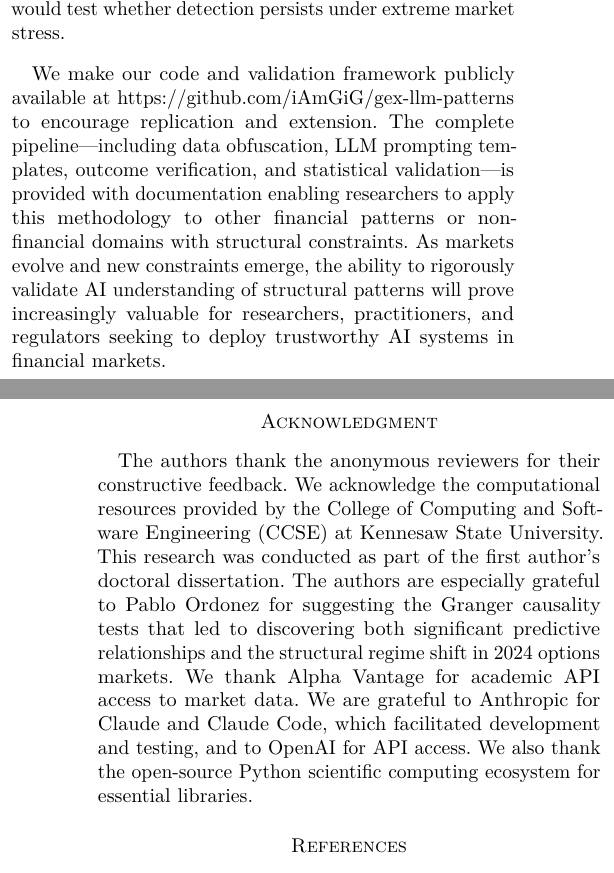
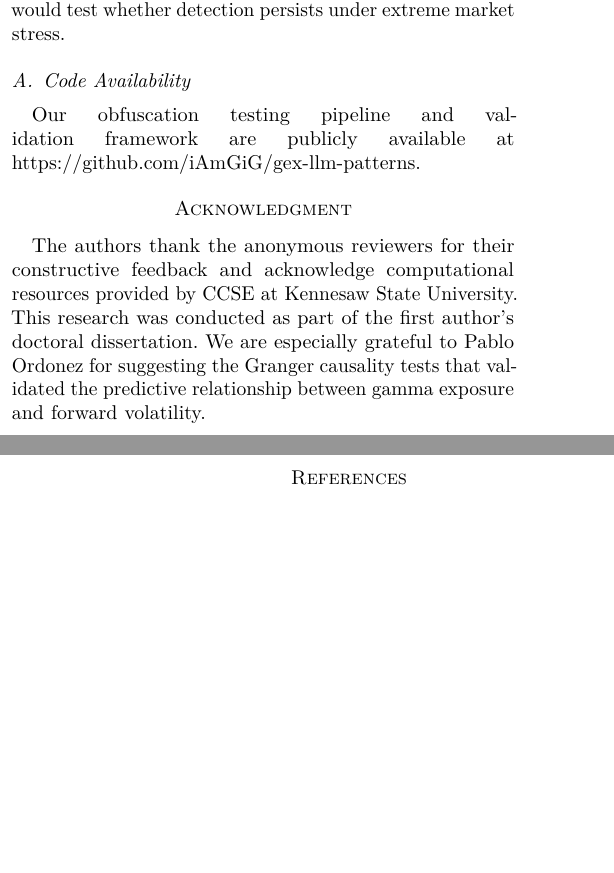
Before and after one commit to iAmGiG/gex-llm-patterns, a LaTeX paper (docs/papers/paper1/latex/Main.tex, which reads docs/papers/paper1/latex/07_Conclusion.tex): two parts of the columns of pages 10 and 11 of 11, joined at a grey line, cut so that both start at the same text, the shorter picture padded with empty space. Compiled offline with pdfLaTeX.

Commit message:
docs(paper1): Condense Conclusion and Acknowledgments for page reduction
Changed:
- Conclusion: Added Code Availability subsection (2 sentences vs 3 verbose sentences)
  - Removed verbose pipeline description ("including data obfuscation, LLM prompting...")
  - Removed editorial closing paragraph
  - Saves ~0.3 pages

- Acknowledgments: Condensed from 7.5 lines to 3 lines
  - Removed Alpha Vantage, Anthropic/OpenAI, Python ecosystem (standard tools)
  - Kept anonymous reviewers, CCSE resources, dissertation context, Pablo Ordonez
  - Saves ~0.35 pages

Total space savings: ~0.65 pages
Remaining page count: TBD (awaiting Overleaf render)

Related: Issue #120 (page reduction 12→10 pages)

```diff
--- a/docs/papers/paper1/latex/07_Conclusion.tex
+++ b/docs/papers/paper1/latex/07_Conclusion.tex
@@ -12,4 +12,5 @@ The primary contribution is the validation methodology itself. Obfuscation testi
 
 Future work should validate detection across multiple asset classes and market regimes to establish generalizability. Intraday analysis with high-frequency data could reveal microstructure patterns invisible at daily granularity, particularly for 0DTE options where dealer rehedging occurs within hours or minutes. Testing ensemble methods across multiple LLMs (GPT-4o-mini, GPT-o3-mini) could distinguish model-specific artifacts from robust pattern detection through consensus mechanisms. Cross-asset validation on individual equities may reveal positive gamma regimes absent in our SPY sample, enabling traditional regime comparison analysis. Finally, extending the temporal scope to crisis periods (2020 COVID crash, 2022 volatility spike) would test whether detection persists under extreme market stress.
 
-We make our code and validation framework publicly available at https://github.com/iAmGiG/gex-llm-patterns to encourage replication and extension. The complete pipeline—including data obfuscation, LLM prompting templates, outcome verification, and statistical validation—is provided with documentation enabling researchers to apply this methodology to other financial patterns or non-financial domains with structural constraints. As markets evolve and new constraints emerge, the ability to rigorously validate AI understanding of structural patterns will prove increasingly valuable for researchers, practitioners, and regulators seeking to deploy trustworthy AI systems in financial markets.
+\subsection{Code Availability}
+Our obfuscation testing pipeline and validation framework are publicly available at https://github.com/iAmGiG/gex-llm-patterns.
--- a/docs/papers/paper1/latex/Main.tex
+++ b/docs/papers/paper1/latex/Main.tex
@@ -58,9 +58,7 @@ large language models, market microstructure, obfuscation testing, gamma exposur
 \input{07_Conclusion}
 
 \section*{Acknowledgment}
-The authors thank the anonymous reviewers for their constructive feedback. We acknowledge the computational resources provided by the College of Computing and Software Engineering (CCSE) at Kennesaw State University. This research was conducted as part of the first author's doctoral dissertation.
-The authors are especially grateful to Pablo Ordonez for suggesting the Granger causality tests that led to discovering both significant predictive relationships and the structural regime shift in 2024 options markets.
-We thank Alpha Vantage for academic API access to market data. We are grateful to Anthropic for Claude and Claude Code, which facilitated development and testing, and to OpenAI for API access. We also thank the open-source Python scientific computing ecosystem for essential libraries.
+The authors thank the anonymous reviewers for their constructive feedback and acknowledge computational resources provided by CCSE at Kennesaw State University. This research was conducted as part of the first author's doctoral dissertation. We are especially grateful to Pablo Ordonez for suggesting the Granger causality tests that validated the predictive relationship between gamma exposure and forward volatility.
 
 \bibliographystyle{IEEEtran}
 \bibliography{references}
```
